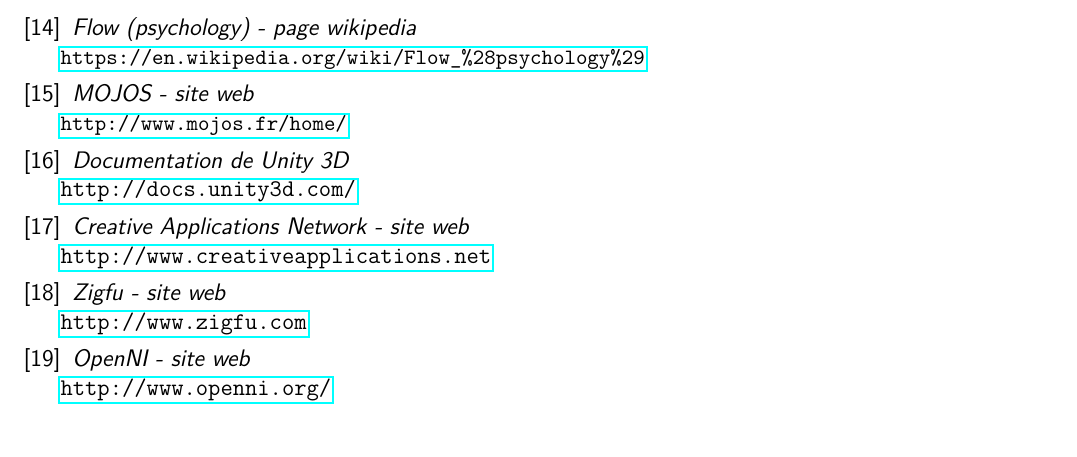
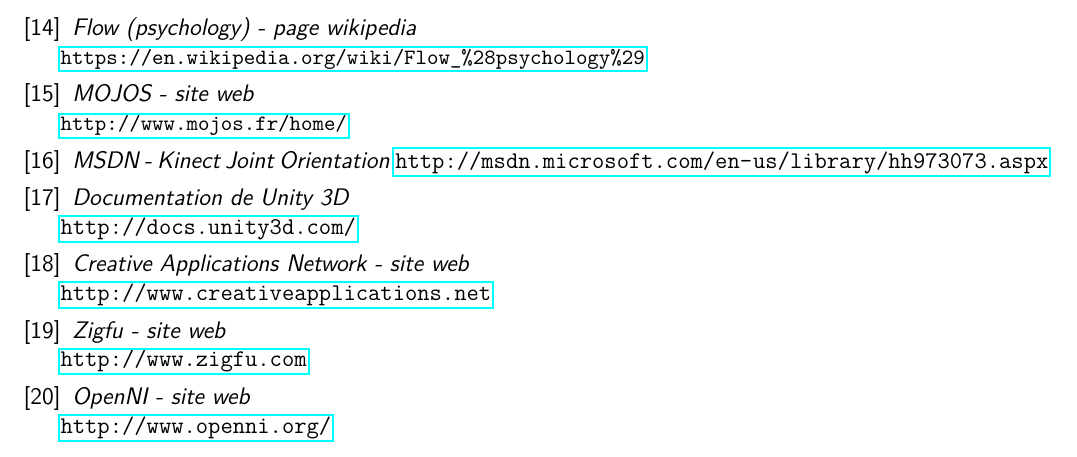
Before and after one commit to wilbefast/zigfugl-meyer, a LaTeX document (documents/rapport/rapport_ZFM.tex, which reads documents/rapport/references.tex): part of page 33 of 33, cut so that both start at the same text. Compiled offline with pdfLaTeX.

Commit message:
kinect rotations reference

```diff
--- a/documents/rapport/references.tex
+++ b/documents/rapport/references.tex
@@ -93,6 +93,10 @@
   \url{http://www.mojos.fr/home/}
   \end{small}
 
+\bibitem{msdn_joint_orientation}
+  \emph{MSDN - Kinect Joint Orientation}
+  \url{http://msdn.microsoft.com/en-us/library/hh973073.aspx}
+
 \bibitem{unity_docs}
   \emph{Documentation de Unity 3D}\\
   \url{http://docs.unity3d.com/}
```
